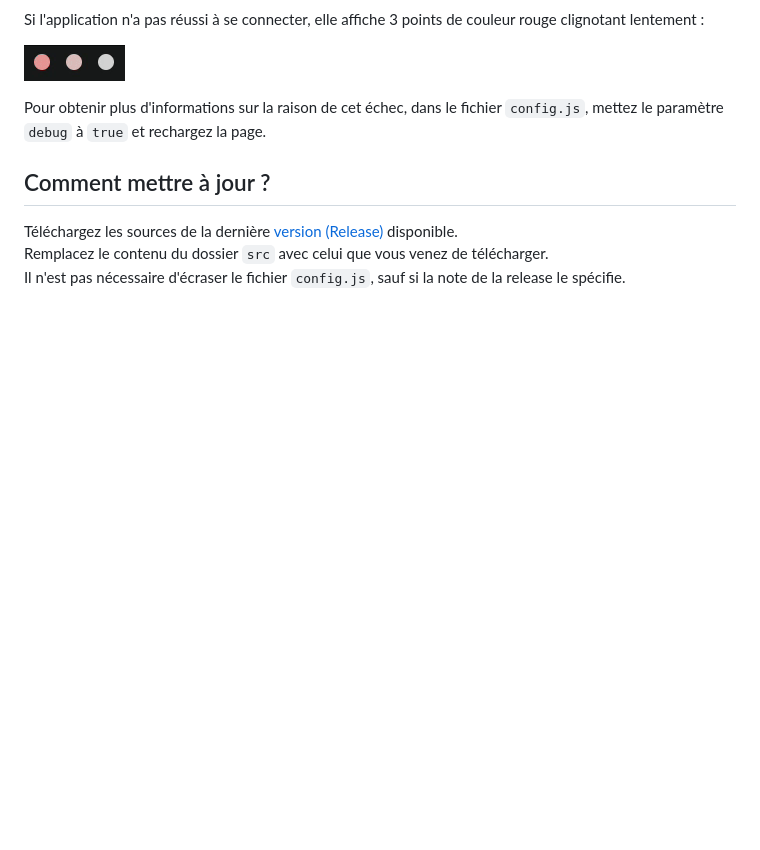
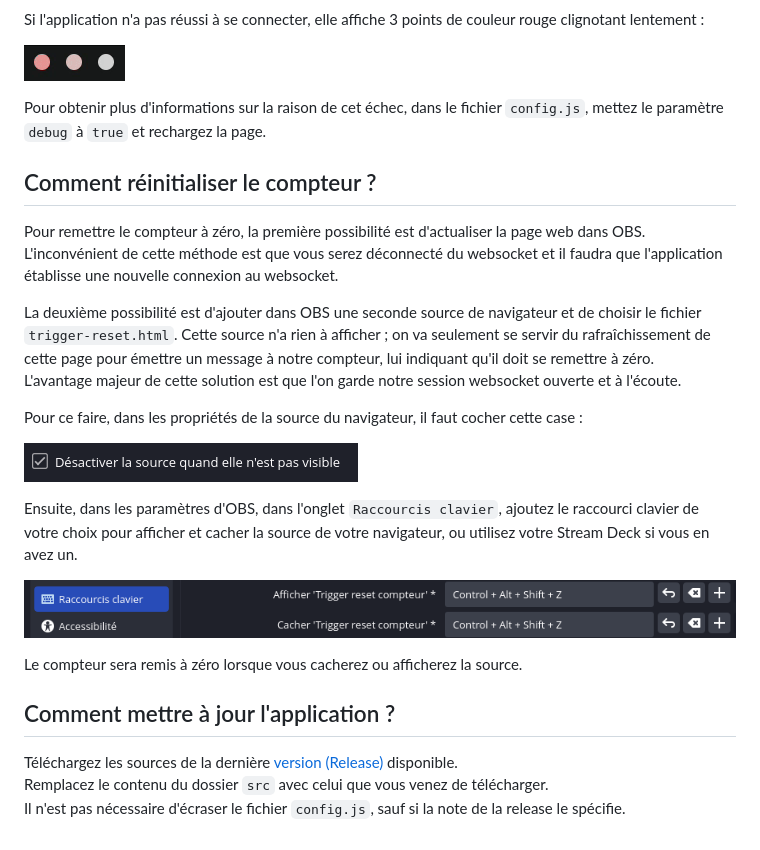
Before and after one commit to Nyrrell/twitch-eventsub-reward, a Markdown page: README.md, the part around the change printed below. Rendered like a GitHub page; pictures changed too: media/obs/desac-source.png (added), media/obs/shortcut-source.png (added); blank space fills up the shorter version.

Commit message:
Mise à jour doc, reset du compteur

```diff
--- a/README.md
+++ b/README.md
@@ -114,7 +114,29 @@ Si l'application n'a pas réussi à se connecter, elle affiche 3 points de coule
 Pour obtenir plus d'informations sur la raison de cet échec, dans le fichier `config.js`, mettez le paramètre `debug`
 à `true` et rechargez la page.
 
-## Comment mettre à jour ?
+## Comment réinitialiser le compteur ?
+
+Pour remettre le compteur à zéro, la première possibilité est d'actualiser la page web dans OBS. L'inconvénient de cette
+méthode est que vous serez déconnecté du websocket et il faudra que l'application établisse une nouvelle connexion au
+websocket.
+
+La deuxième possibilité est d'ajouter dans OBS une seconde source de navigateur et de choisir le
+fichier `trigger-reset.html`. Cette source n'a rien à afficher ; on va seulement se servir du rafraîchissement de cette
+page pour émettre un message à notre compteur, lui indiquant qu'il doit se remettre à zéro.
+L'avantage majeur de cette solution est que l'on garde notre session websocket ouverte et à l'écoute.
+
+Pour ce faire, dans les propriétés de la source du navigateur, il faut cocher cette case :
+
+![obs-desac-source](media/obs/desac-source.png)
+
+Ensuite, dans les paramètres d'OBS, dans l'onglet `Raccourcis clavier`, ajoutez le raccourci clavier de votre choix pour
+afficher et cacher la source de votre navigateur, ou utilisez votre Stream Deck si vous en avez un.
+
+![obs-shortcut-source](media/obs/shortcut-source.png)
+
+Le compteur sera remis à zéro lorsque vous cacherez ou afficherez la source.
+
+## Comment mettre à jour l'application ?
 
 Téléchargez les sources de la
 dernière [version (Release)](https://github.com/Nyrrell/twitch-eventsub-reward/releases/latest) disponible.
```
Also changed, not shown: other parts of README.md (+1 -1 lines).
